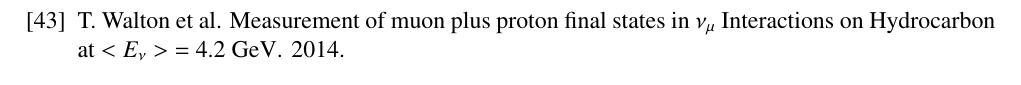
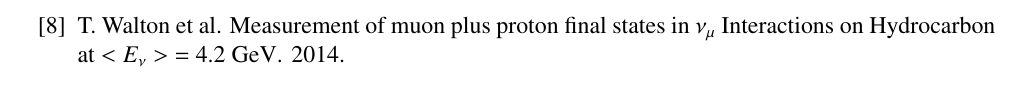
Before and after one commit to IntNeuPro/winp-report, a LaTeX document (WINP.tex): part of page 31 of 31 before the commit and part of page 29 of 31 after it, cut so that both start at the same text. Compiled offline with pdfLaTeX.

Commit message:
Use unsrt bib style and fix typos in .bib file.

```diff
--- a/WINP.tex
+++ b/WINP.tex
@@ -110,7 +110,7 @@
 %
 %..  References:
 %\bibliographystyle{apsrev4-1}
-\bibliographystyle{abbrv}
+\bibliographystyle{unsrt}
 \bibliography{WINP}
 %
 %========  That's it.
```
Also changed, not shown: WINP.bib (+4 -4 lines).
